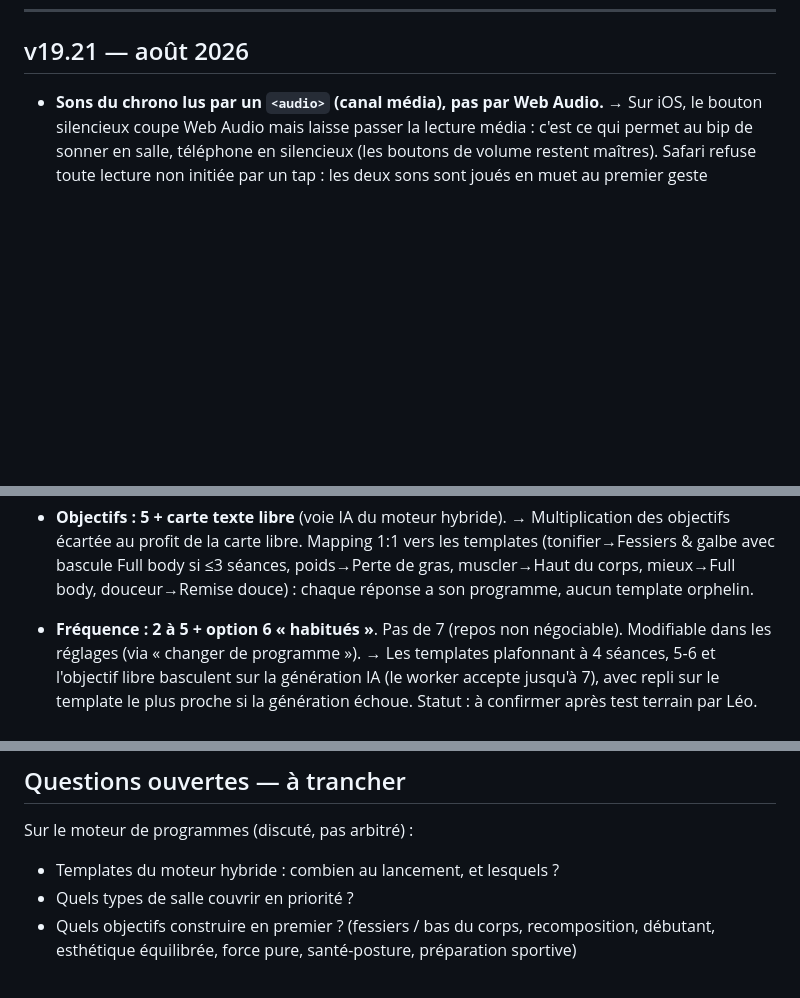
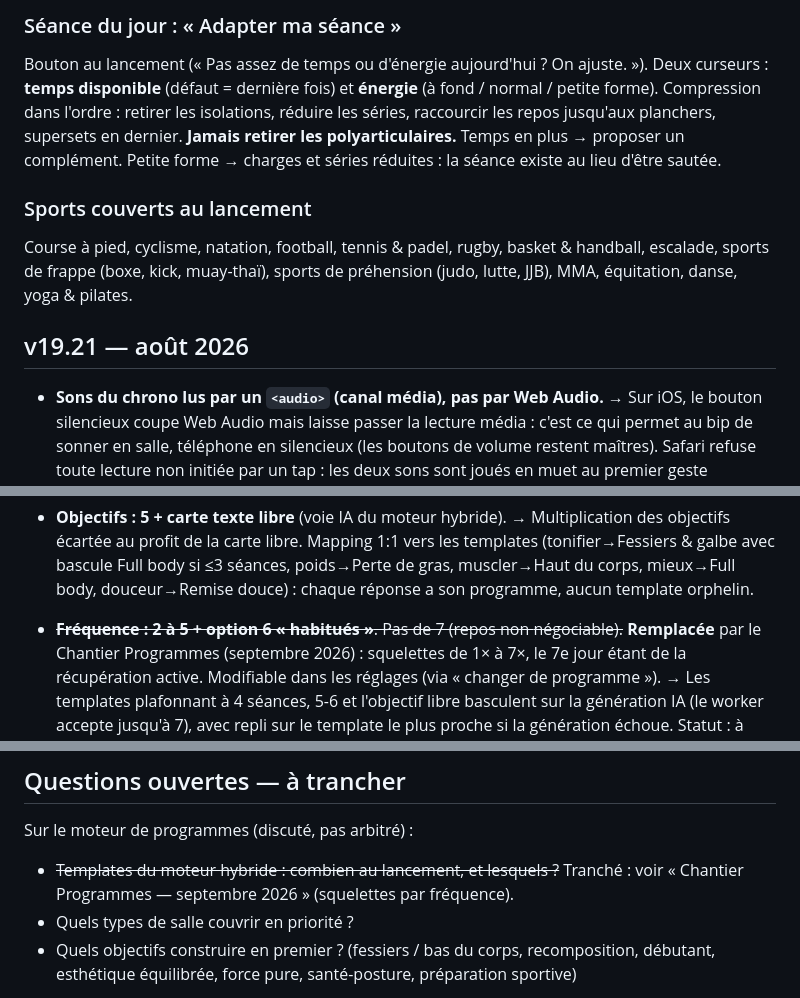
Before and after one commit to zaramitt/level-up, a Markdown page: DECISIONS.md, 3 parts joined by grey strips. Drawn GitHub-style; blank space fills up the shorter version.

```diff
--- a/DECISIONS.md
+++ b/DECISIONS.md
@@ -7,3 +84,18 @@ Objectif : ne pas se refaire proposer six mois plus tard un truc déjà écarté
+### Séance du jour : « Adapter ma séance »
+
+Bouton au lancement (« Pas assez de temps ou d'énergie aujourd'hui ? On
+ajuste. »). Deux curseurs : **temps disponible** (défaut = dernière fois) et
+**énergie** (à fond / normal / petite forme). Compression dans l'ordre :
+retirer les isolations, réduire les séries, raccourcir les repos jusqu'aux
+planchers, supersets en dernier. **Jamais retirer les polyarticulaires.**
+Temps en plus → proposer un complément. Petite forme → charges et séries
+réduites : la séance existe au lieu d'être sautée.
+
+### Sports couverts au lancement
+
+Course à pied, cyclisme, natation, football, tennis & padel, rugby, basket &
+handball, escalade, sports de frappe (boxe, kick, muay-thaï), sports de
+préhension (judo, lutte, JJB), MMA, équitation, danse, yoga & pilates.
 
 ## v19.21 — août 2026
 
@@ -223,8 +315,9 @@ Objectif : ne pas se refaire proposer six mois plus tard un truc déjà écarté
   douceur→Remise douce) : chaque réponse a son programme, aucun template
   orphelin.
 
-- **Fréquence : 2 à 5 + option 6 « habitués »**. Pas de 7 (repos non
-  négociable). Modifiable dans les réglages (via « changer de programme »).
+- ~~**Fréquence : 2 à 5 + option 6 « habitués »**. Pas de 7 (repos non
+  négociable).~~ **Remplacée** par le Chantier Programmes (septembre 2026) :
+  squelettes de 1× à 7×, le 7e jour étant de la récupération active. Modifiable dans les réglages (via « changer de programme »).
   → Les templates plafonnant à 4 séances, 5-6 et l'objectif libre basculent
   sur la génération IA (le worker accepte jusqu'à 7), avec repli sur le
   template le plus proche si la génération échoue. Statut : à confirmer après
@@ -299,7 +392,9 @@ Objectif : ne pas se refaire proposer six mois plus tard un truc déjà écarté
 
 Sur le moteur de programmes (discuté, pas arbitré) :
 
-- Templates du moteur hybride : combien au lancement, et lesquels ?
+- ~~Templates du moteur hybride : combien au lancement, et lesquels ?~~
+  Tranché : voir « Chantier Programmes — septembre 2026 » (squelettes par
+  fréquence).
 - Quels types de salle couvrir en priorité ?
 - Quels objectifs construire en premier ? (fessiers / bas du corps,
   recomposition, débutant, esthétique équilibrée, force pure, santé-posture,
```
Also changed, not shown: other parts of DECISIONS.md (+77 -0 lines), BACKLOG.md (+10 -1 lines).
